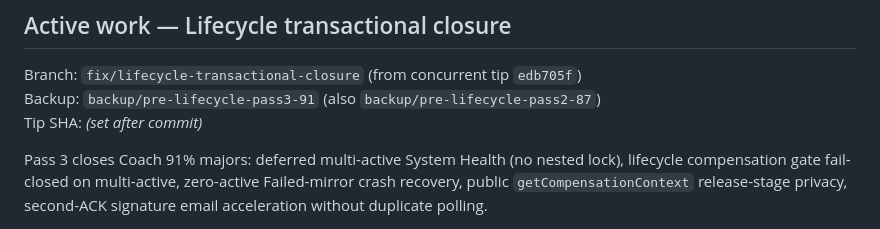
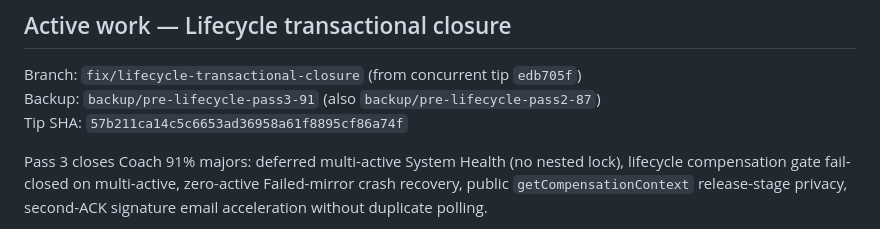
Before and after one commit to RVA-Ranks/Performance-Reviews, a Markdown page: HANDOFF.md, the part around the change. GitHub-like rendering.

Commit message:
docs(handoff): record Pass 3 tip SHA 57b211c

```diff
--- a/HANDOFF.md
+++ b/HANDOFF.md
@@ -9,7 +9,7 @@ highest-priority source of truth.
 
 Branch: `fix/lifecycle-transactional-closure` (from concurrent tip `edb705f`)
 Backup: `backup/pre-lifecycle-pass3-91` (also `backup/pre-lifecycle-pass2-87`)
-Tip SHA: *(set after commit)*
+Tip SHA: `57b211ca14c5c6653ad36958a61f8895cf86a74f`
 
 Pass 3 closes Coach 91% majors: deferred multi-active System Health (no nested
 lock), lifecycle compensation gate fail-closed on multi-active, zero-active
```
